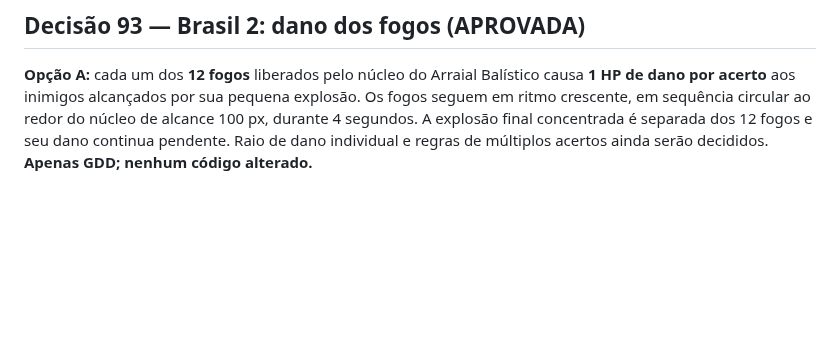
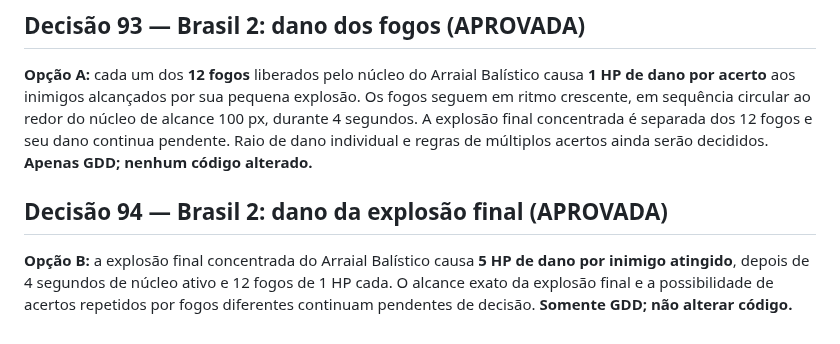
Before and after one commit to gabelsqt/jogo-da-soberana, a Markdown page: docs/implementacao-v1.md, the part around the change. GitHub-like rendering; blank space fills up the shorter version.

Commit message:
docs: registrar decisão 94 — explosão final de 5 HP

```diff
--- a/docs/implementacao-v1.md
+++ b/docs/implementacao-v1.md
@@ -120,3 +120,7 @@ O escudo do canhão **fica em chamas** e inflige **dano leve por proximidade** a
 ## Decisão 93 — Brasil 2: dano dos fogos (APROVADA)
 
 **Opção A:** cada um dos **12 fogos** liberados pelo núcleo do Arraial Balístico causa **1 HP de dano por acerto** aos inimigos alcançados por sua pequena explosão. Os fogos seguem em ritmo crescente, em sequência circular ao redor do núcleo de alcance 100 px, durante 4 segundos. A explosão final concentrada é separada dos 12 fogos e seu dano continua pendente. Raio de dano individual e regras de múltiplos acertos ainda serão decididos. **Apenas GDD; nenhum código alterado.**
+
+## Decisão 94 — Brasil 2: dano da explosão final (APROVADA)
+
+**Opção B:** a explosão final concentrada do Arraial Balístico causa **5 HP de dano por inimigo atingido**, depois de 4 segundos de núcleo ativo e 12 fogos de 1 HP cada. O alcance exato da explosão final e a possibilidade de acertos repetidos por fogos diferentes continuam pendentes de decisão. **Somente GDD; não alterar código.**
```
